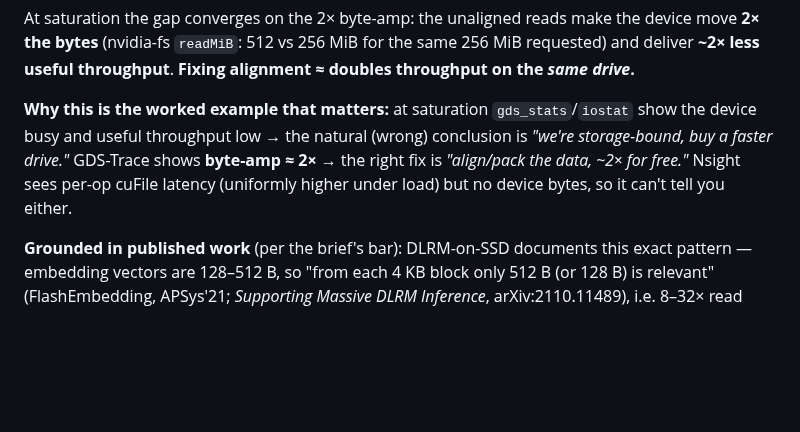
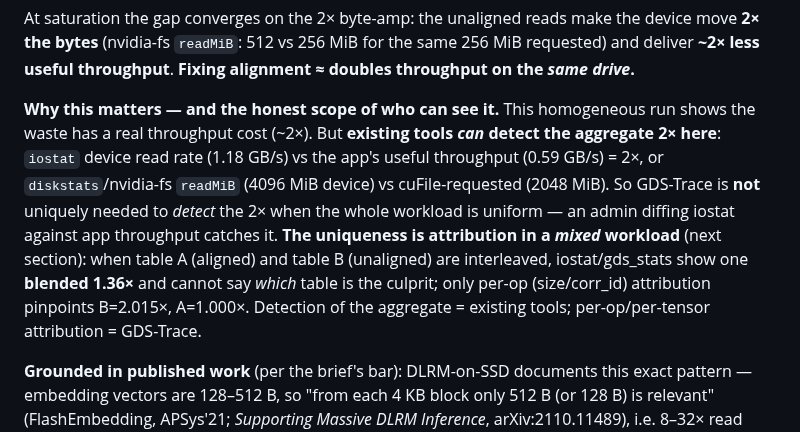
Before and after one commit to izzet/gdsight, a Markdown page: results/gdstrace-tracer-results.md, the part around the change. Drawn GitHub-style; blank space fills up the shorter version.

Commit message:
Honesty correction: existing tools (iostat vs app) DO see the aggregate 2x byte-amp
In the homogeneous saturation run the 2x IS detectable by existing tools (iostat device 1.18 vs app
useful 0.59 GB/s; diskstats 4096 vs 2048 MiB requested). GDS-Trace is NOT uniquely needed to detect the
aggregate in a uniform workload. The unique value is per-op/per-tensor ATTRIBUTION in a MIXED workload,
where iostat/gds_stats show a blended 1.36x and cannot localize the culprit (only per-op pinpoints
B=2.015x, A=1.000x). Corrected the earlier overclaim.

```diff
--- a/results/gdstrace-tracer-results.md
+++ b/results/gdstrace-tracer-results.md
@@ -259,11 +259,15 @@ At saturation the gap converges on the 2× byte-amp: the unaligned reads make th
 bytes** (nvidia-fs `readMiB`: 512 vs 256 MiB for the same 256 MiB requested) and deliver **~2× less
 useful throughput**. **Fixing alignment ≈ doubles throughput on the *same drive*.**
 
-**Why this is the worked example that matters:** at saturation `gds_stats`/`iostat` show the device busy
-and useful throughput low → the natural (wrong) conclusion is *"we're storage-bound, buy a faster
-drive."* GDS-Trace shows **byte-amp ≈ 2×** → the right fix is *"align/pack the data, ~2× for free."*
-Nsight sees per-op cuFile latency (uniformly higher under load) but no device bytes, so it can't tell
-you either.
+**Why this matters — and the honest scope of who can see it.** This homogeneous run shows the waste has a
+real throughput cost (~2×). But **existing tools *can* detect the aggregate 2× here**: `iostat` device
+read rate (1.18 GB/s) vs the app's useful throughput (0.59 GB/s) = 2×, or `diskstats`/nvidia-fs `readMiB`
+(4096 MiB device) vs cuFile-requested (2048 MiB). So GDS-Trace is **not** uniquely needed to *detect* the
+2× when the whole workload is uniform — an admin diffing iostat against app throughput catches it.
+**The uniqueness is attribution in a *mixed* workload** (next section): when table A (aligned) and table B
+(unaligned) are interleaved, iostat/gds_stats show one **blended 1.36×** and cannot say *which* table is
+the culprit; only per-op (size/corr_id) attribution pinpoints B=2.015×, A=1.000×. Detection of the
+aggregate = existing tools; per-op/per-tensor attribution = GDS-Trace.
 
 **Grounded in published work** (per the brief's bar): DLRM-on-SSD documents this exact pattern — embedding
 vectors are 128–512 B, so "from each 4 KB block only 512 B (or 128 B) is relevant" (FlashEmbedding,
```
Also changed, not shown: DATACRUMBS-GDS-BUILD-LOG.md (+9 -0 lines).
